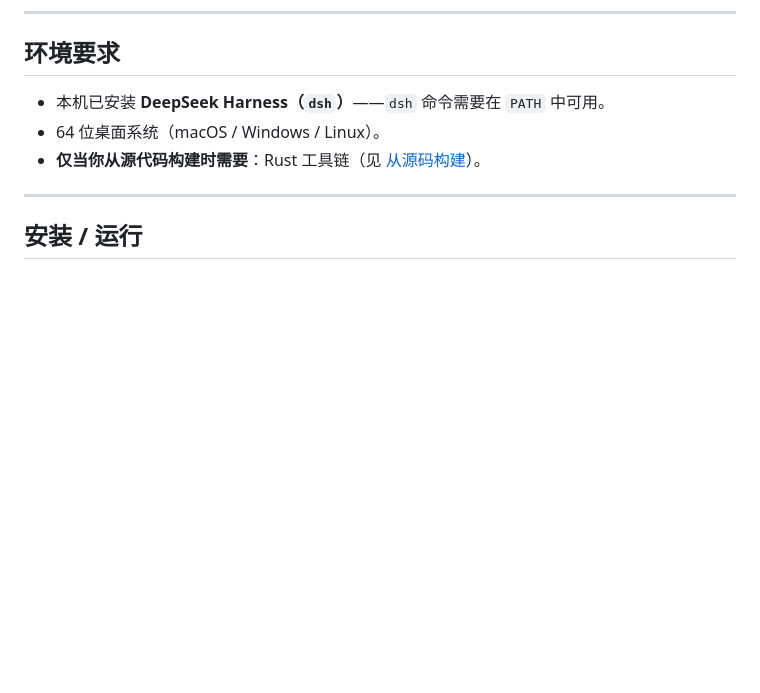
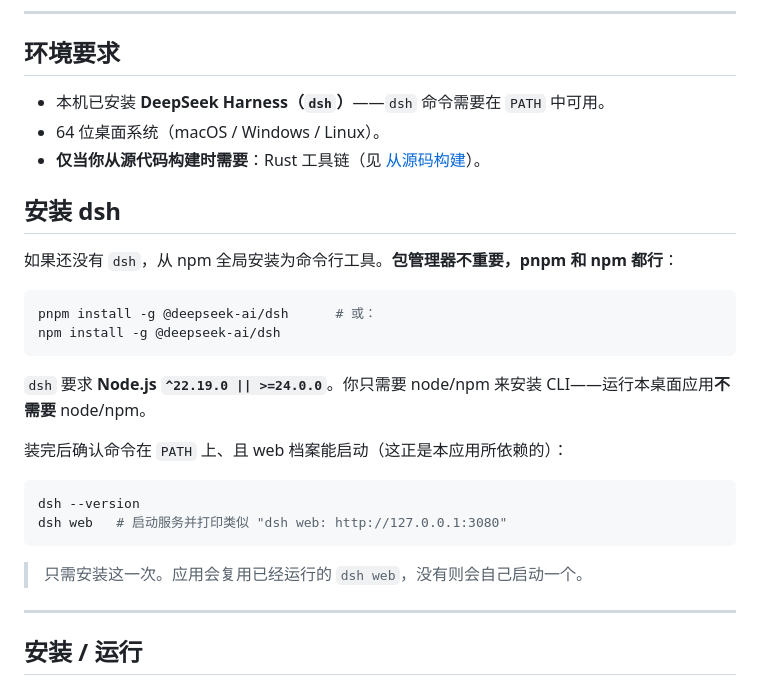
Before and after one commit to Anson2251/dsh-thin-desktop, a Markdown page: README-zh.md, the part around the change. Drawn GitHub-style; blank space fills up the shorter version.

````diff
--- a/README-zh.md
+++ b/README-zh.md
@@ -23,6 +23,26 @@
 - 本机已安装 **DeepSeek Harness（`dsh`）**——`dsh` 命令需要在 `PATH` 中可用。
 - 64 位桌面系统（macOS / Windows / Linux）。
 - **仅当你从源代码构建时需要**：Rust 工具链（见 [从源码构建](#从源码构建)）。
+
+## 安装 dsh
+
+如果还没有 `dsh`，从 npm 全局安装为命令行工具。**包管理器不重要，pnpm 和 npm 都行**：
+
+```bash
+pnpm install -g @deepseek-ai/dsh      # 或：
+npm install -g @deepseek-ai/dsh
+```
+
+`dsh` 要求 **Node.js `^22.19.0 || >=24.0.0`**。你只需要 node/npm 来安装 CLI——运行本桌面应用**不需要** node/npm。
+
+装完后确认命令在 `PATH` 上、且 web 档案能启动（这正是本应用所依赖的）：
+
+```bash
+dsh --version
+dsh web   # 启动服务并打印类似 "dsh web: http://127.0.0.1:3080"
+```
+
+> 只需安装这一次。应用会复用已经运行的 `dsh web`，没有则会自己启动一个。
 
 ---
 
````
Also changed, not shown: README.md (+24 -0 lines).
